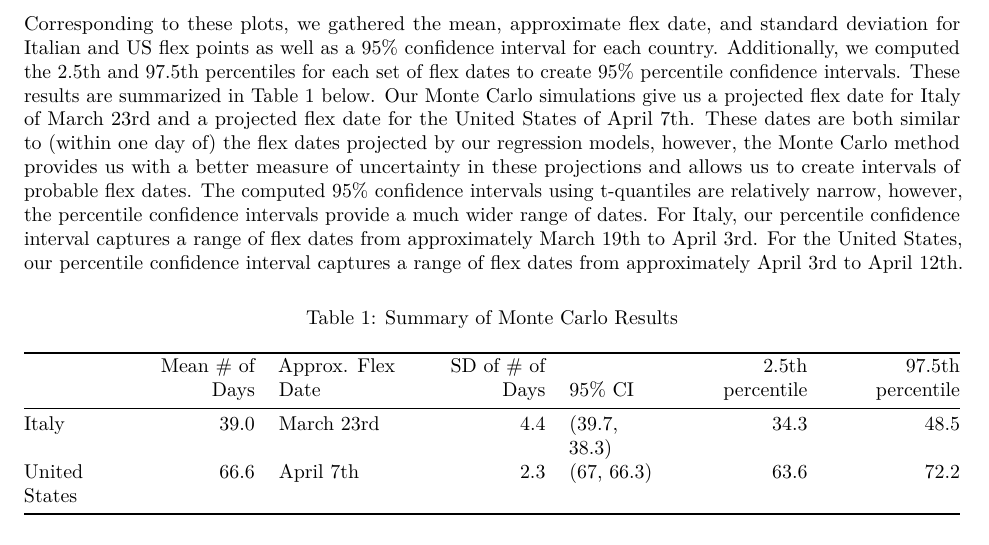
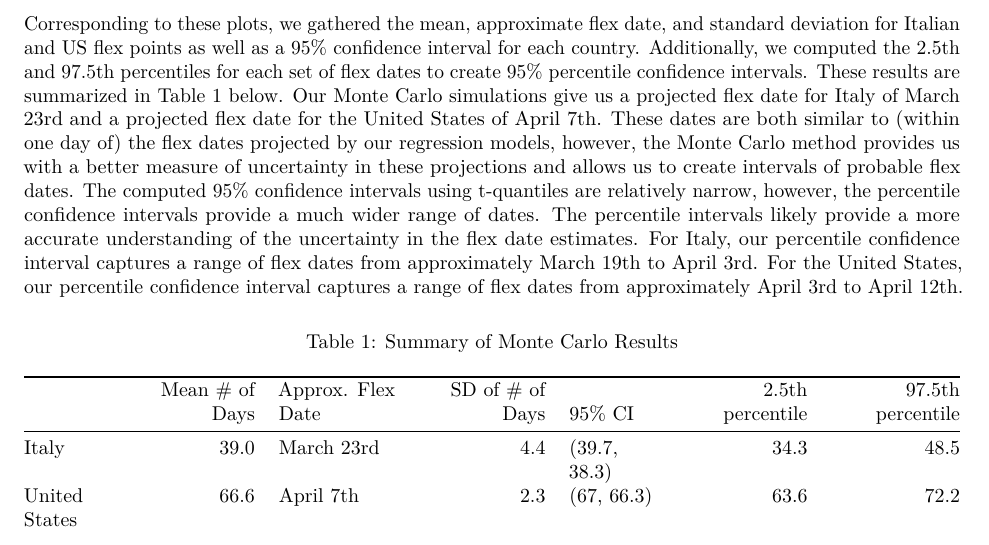
Before and after one commit to thomascr9/project-1, an R Markdown document (STAT400PaperRevised.Rmd): part of page 6 of 8, cut so that both start at the same text. Rendered offline with R 4.5, knitr and Pandoc, then LaTeX, with nearby package versions.

Commit message:
small change

```diff
--- a/STAT400PaperRevised.Rmd
+++ b/STAT400PaperRevised.Rmd
@@ -304,7 +304,7 @@ ggplot() + #plot of simulated flex dates with line for avg
 
 \medskip
 
-Corresponding to these plots, we gathered the mean, approximate flex date, and standard deviation for Italian and US flex points as well as a 95% confidence interval for each country. Additionally, we computed the 2.5th and 97.5th percentiles for each set of flex dates to create 95% percentile confidence intervals. These results are summarized in Table 1 below. Our Monte Carlo simulations give us a projected flex date for Italy of March 23rd and a projected flex date for the United States of April 7th. These dates are both similar to (within one day of) the flex dates projected by our regression models, however, the Monte Carlo method provides us with a better measure of uncertainty in these projections and allows us to create intervals of probable flex dates. The computed 95% confidence intervals using t-quantiles are relatively narrow, however, the percentile confidence intervals provide a much wider range of dates. For Italy, our percentile confidence interval captures a range of flex dates from approximately March 19th to April 3rd. For the United States, our percentile confidence interval captures a range of flex dates from approximately April 3rd to April 12th.
+Corresponding to these plots, we gathered the mean, approximate flex date, and standard deviation for Italian and US flex points as well as a 95% confidence interval for each country. Additionally, we computed the 2.5th and 97.5th percentiles for each set of flex dates to create 95% percentile confidence intervals. These results are summarized in Table 1 below. Our Monte Carlo simulations give us a projected flex date for Italy of March 23rd and a projected flex date for the United States of April 7th. These dates are both similar to (within one day of) the flex dates projected by our regression models, however, the Monte Carlo method provides us with a better measure of uncertainty in these projections and allows us to create intervals of probable flex dates. The computed 95% confidence intervals using t-quantiles are relatively narrow, however, the percentile confidence intervals provide a much wider range of dates. The percentile intervals likely provide a more accurate understanding of the uncertainty in the flex date estimates. For Italy, our percentile confidence interval captures a range of flex dates from approximately March 19th to April 3rd. For the United States, our percentile confidence interval captures a range of flex dates from approximately April 3rd to April 12th.
 
 \medskip
 
```
